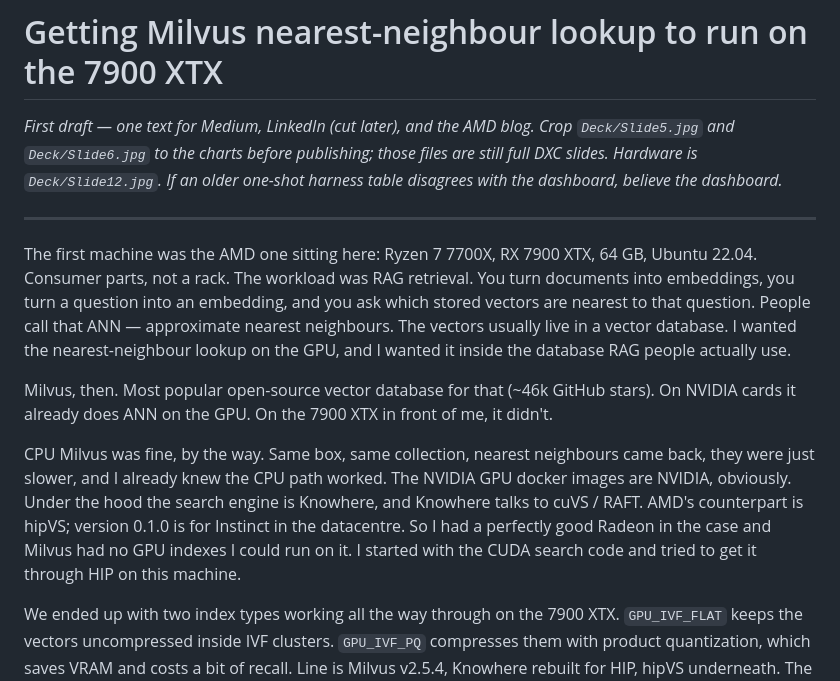
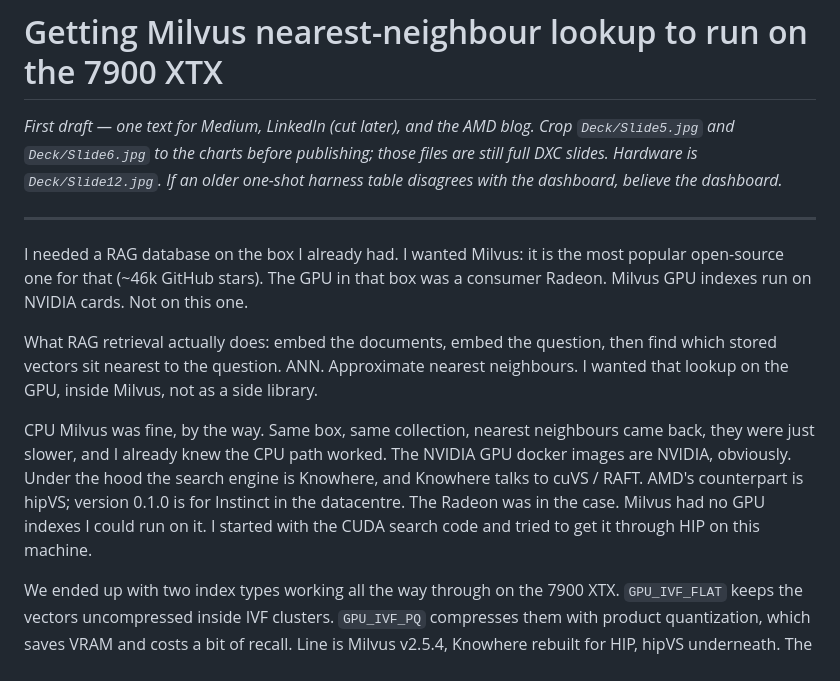
Before and after one commit to konkolchin/cuda-to-hip, a Markdown page: article_milvus_hip_v1.md, the part around the change. Rendered like a GitHub page.

Commit message:
Open on the RAG/Milvus goal, not a spec dump of the PC.
First lines: needed Milvus, had a consumer Radeon, GPU indexes were NVIDIA-only.

Co-authored-by: Cursor <cursoragent@cursor.com>

```diff
--- a/article_milvus_hip_v1.md
+++ b/article_milvus_hip_v1.md
@@ -4,11 +4,11 @@
 
 ---
 
-The first machine was the AMD one sitting here: Ryzen 7 7700X, RX 7900 XTX, 64 GB, Ubuntu 22.04. Consumer parts, not a rack. The workload was RAG retrieval. You turn documents into embeddings, you turn a question into an embedding, and you ask which stored vectors are nearest to that question. People call that ANN — approximate nearest neighbours. The vectors usually live in a vector database. I wanted the nearest-neighbour lookup on the GPU, and I wanted it inside the database RAG people actually use.
+I needed a RAG database on the box I already had. I wanted Milvus: it is the most popular open-source one for that (~46k GitHub stars). The GPU in that box was a consumer Radeon. Milvus GPU indexes run on NVIDIA cards. Not on this one.
 
-Milvus, then. Most popular open-source vector database for that (~46k GitHub stars). On NVIDIA cards it already does ANN on the GPU. On the 7900 XTX in front of me, it didn't.
+What RAG retrieval actually does: embed the documents, embed the question, then find which stored vectors sit nearest to the question. ANN. Approximate nearest neighbours. I wanted that lookup on the GPU, inside Milvus, not as a side library.
 
-CPU Milvus was fine, by the way. Same box, same collection, nearest neighbours came back, they were just slower, and I already knew the CPU path worked. The NVIDIA GPU docker images are NVIDIA, obviously. Under the hood the search engine is Knowhere, and Knowhere talks to cuVS / RAFT. AMD's counterpart is hipVS; version 0.1.0 is for Instinct in the datacentre. So I had a perfectly good Radeon in the case and Milvus had no GPU indexes I could run on it. I started with the CUDA search code and tried to get it through HIP on this machine.
+CPU Milvus was fine, by the way. Same box, same collection, nearest neighbours came back, they were just slower, and I already knew the CPU path worked. The NVIDIA GPU docker images are NVIDIA, obviously. Under the hood the search engine is Knowhere, and Knowhere talks to cuVS / RAFT. AMD's counterpart is hipVS; version 0.1.0 is for Instinct in the datacentre. The Radeon was in the case. Milvus had no GPU indexes I could run on it. I started with the CUDA search code and tried to get it through HIP on this machine.
 
 We ended up with two index types working all the way through on the 7900 XTX. `GPU_IVF_FLAT` keeps the vectors uncompressed inside IVF clusters. `GPU_IVF_PQ` compresses them with product quantization, which saves VRAM and costs a bit of recall. Line is Milvus v2.5.4, Knowhere rebuilt for HIP, hipVS underneath. The same tests run on the NVIDIA build and on the AMD one. If the neighbour IDs diverge, we don't get to talk about speed.
 
```
